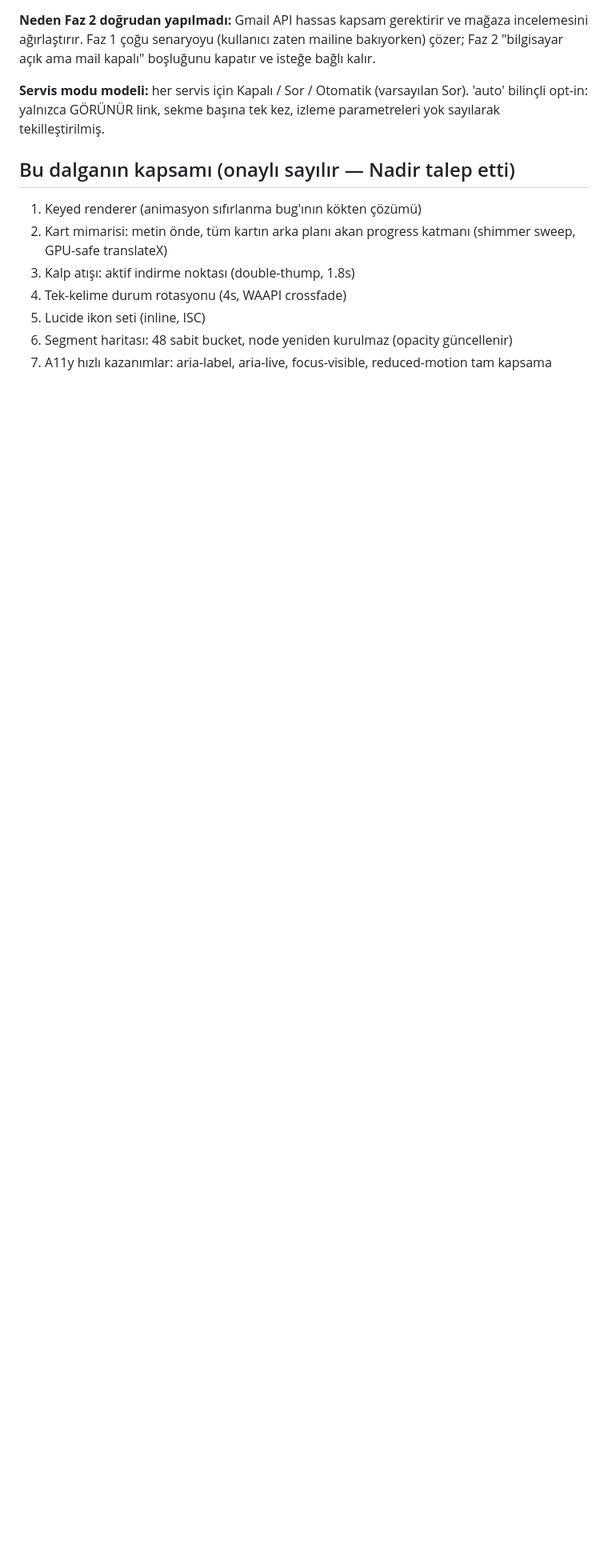
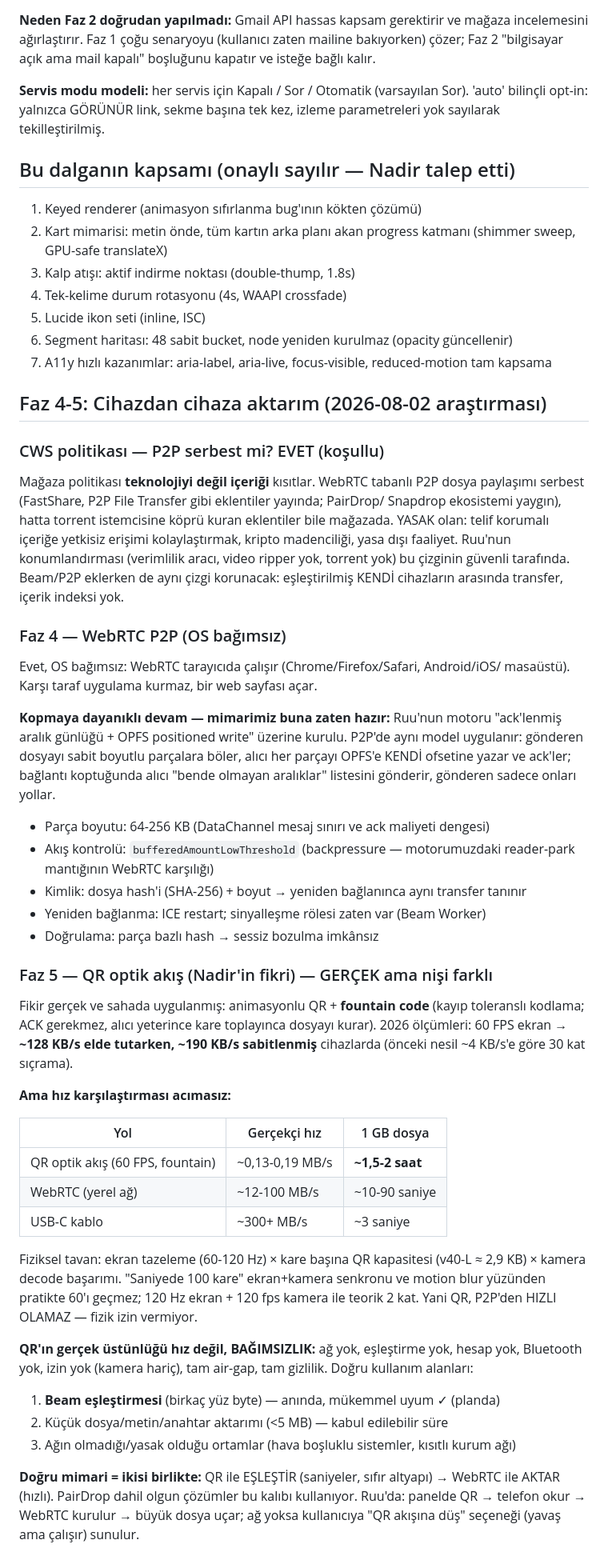
Before and after one commit to mehmetnadir/ruu-downloader, a Markdown page: .claude/docs/prd-03-roadmap.md, the part around the change. Shown at 80% size. GitHub-like rendering; blank space fills up the shorter version.

Commit message:
docs(prd): Faz 4-5 — P2P (WebRTC) ve QR optik akış araştırması
- CWS politikası: P2P/WebRTC SERBEST; yasak olan telif ihlali kolaylaştırmak.
  Ruu'nun konumlandırması güvenli tarafta (video ripper yok, torrent yok)
- P2P kopma dayanıklılığı: mevcut motor modeli (ack'li aralık günlüğü + OPFS
  positioned write) doğrudan uygulanabilir; parça hash'i + ICE restart +
  bufferedAmountLowThreshold backpressure
- QR optik akış (Nadir fikri): GERÇEK — fountain code ile 2026'da 128-190 KB/s
  ölçülmüş (önceki nesil 4 KB/s). Ama WebRTC ~12-100 MB/s: QR fizik gereği
  P2P'den hızlı OLAMAZ (1 GB → QR ~1,5 saat, WebRTC ~1 dakika)
- QR'ın gerçek değeri: sıfır altyapı/air-gap. Doğru kalıp: QR ile EŞLEŞTİR,
  WebRTC ile AKTAR

Co-Authored-By: Claude Fable 5 <noreply@anthropic.com>

```diff
--- a/.claude/docs/prd-03-roadmap.md
+++ b/.claude/docs/prd-03-roadmap.md
@@ -102,3 +102,65 @@ parametreleri yok sayılarak tekilleştirilmiş.
 5. Lucide ikon seti (inline, ISC)
 6. Segment haritası: 48 sabit bucket, node yeniden kurulmaz (opacity güncellenir)
 7. A11y hızlı kazanımlar: aria-label, aria-live, focus-visible, reduced-motion tam kapsama
+
+
+## Faz 4-5: Cihazdan cihaza aktarım (2026-08-02 araştırması)
+
+### CWS politikası — P2P serbest mi? EVET (koşullu)
+
+Mağaza politikası **teknolojiyi değil içeriği** kısıtlar. WebRTC tabanlı P2P dosya
+paylaşımı serbest (FastShare, P2P File Transfer gibi eklentiler yayında; PairDrop/
+Snapdrop ekosistemi yaygın), hatta torrent istemcisine köprü kuran eklentiler bile
+mağazada. YASAK olan: telif korumalı içeriğe yetkisiz erişimi kolaylaştırmak, kripto
+madenciliği, yasa dışı faaliyet. Ruu'nun konumlandırması (verimlilik aracı, video
+ripper yok, torrent yok) bu çizginin güvenli tarafında. Beam/P2P eklerken de aynı
+çizgi korunacak: eşleştirilmiş KENDİ cihazların arasında transfer, içerik indeksi yok.
+
+### Faz 4 — WebRTC P2P (OS bağımsız)
+
+Evet, OS bağımsız: WebRTC tarayıcıda çalışır (Chrome/Firefox/Safari, Android/iOS/
+masaüstü). Karşı taraf uygulama kurmaz, bir web sayfası açar.
+
+**Kopmaya dayanıklı devam — mimarimiz buna zaten hazır:**
+Ruu'nun motoru "ack'lenmiş aralık günlüğü + OPFS positioned write" üzerine kurulu.
+P2P'de aynı model uygulanır: gönderen dosyayı sabit boyutlu parçalara böler, alıcı
+her parçayı OPFS'e KENDİ ofsetine yazar ve ack'ler; bağlantı koptuğunda alıcı
+"bende olmayan aralıklar" listesini gönderir, gönderen sadece onları yollar.
+- Parça boyutu: 64-256 KB (DataChannel mesaj sınırı ve ack maliyeti dengesi)
+- Akış kontrolü: `bufferedAmountLowThreshold` (backpressure — motorumuzdaki
+  reader-park mantığının WebRTC karşılığı)
+- Kimlik: dosya hash'i (SHA-256) + boyut → yeniden bağlanınca aynı transfer tanınır
+- Yeniden bağlanma: ICE restart; sinyalleşme rölesi zaten var (Beam Worker)
+- Doğrulama: parça bazlı hash → sessiz bozulma imkânsız
+
+### Faz 5 — QR optik akış (Nadir'in fikri) — GERÇEK ama nişi farklı
+
+Fikir gerçek ve sahada uygulanmış: animasyonlu QR + **fountain code** (kayıp
+toleranslı kodlama; ACK gerekmez, alıcı yeterince kare toplayınca dosyayı kurar).
+2026 ölçümleri: 60 FPS ekran → **~128 KB/s elde tutarken, ~190 KB/s sabitlenmiş**
+cihazlarda (önceki nesil ~4 KB/s'e göre 30 kat sıçrama).
+
+**Ama hız karşılaştırması acımasız:**
+
+| Yol | Gerçekçi hız | 1 GB dosya |
+|---|---|---|
+| QR optik akış (60 FPS, fountain) | ~0,13-0,19 MB/s | **~1,5-2 saat** |
+| WebRTC (yerel ağ) | ~12-100 MB/s | ~10-90 saniye |
+| USB-C kablo | ~300+ MB/s | ~3 saniye |
+
+Fiziksel tavan: ekran tazeleme (60-120 Hz) × kare başına QR kapasitesi (v40-L
+≈ 2,9 KB) × kamera decode başarımı. "Saniyede 100 kare" ekran+kamera senkronu ve
+motion blur yüzünden pratikte 60'ı geçmez; 120 Hz ekran + 120 fps kamera ile
+teorik 2 kat. Yani QR, P2P'den HIZLI OLAMAZ — fizik izin vermiyor.
+
+**QR'ın gerçek üstünlüğü hız değil, BAĞIMSIZLIK:** ağ yok, eşleştirme yok, hesap
+yok, Bluetooth yok, izin yok (kamera hariç), tam air-gap, tam gizlilik. Doğru
+kullanım alanları:
+1. **Beam eşleştirmesi** (birkaç yüz byte) — anında, mükemmel uyum ✓ (planda)
+2. Küçük dosya/metin/anahtar aktarımı (<5 MB) — kabul edilebilir süre
+3. Ağın olmadığı/yasak olduğu ortamlar (hava boşluklu sistemler, kısıtlı kurum ağı)
+
+**Doğru mimari = ikisi birlikte:** QR ile EŞLEŞTİR (saniyeler, sıfır altyapı) →
+WebRTC ile AKTAR (hızlı). PairDrop dahil olgun çözümler bu kalıbı kullanıyor.
+Ruu'da: panelde QR → telefon okur → WebRTC kurulur → büyük dosya uçar; ağ yoksa
+kullanıcıya "QR akışına düş" seçeneği (yavaş ama çalışır) sunulur.
```
